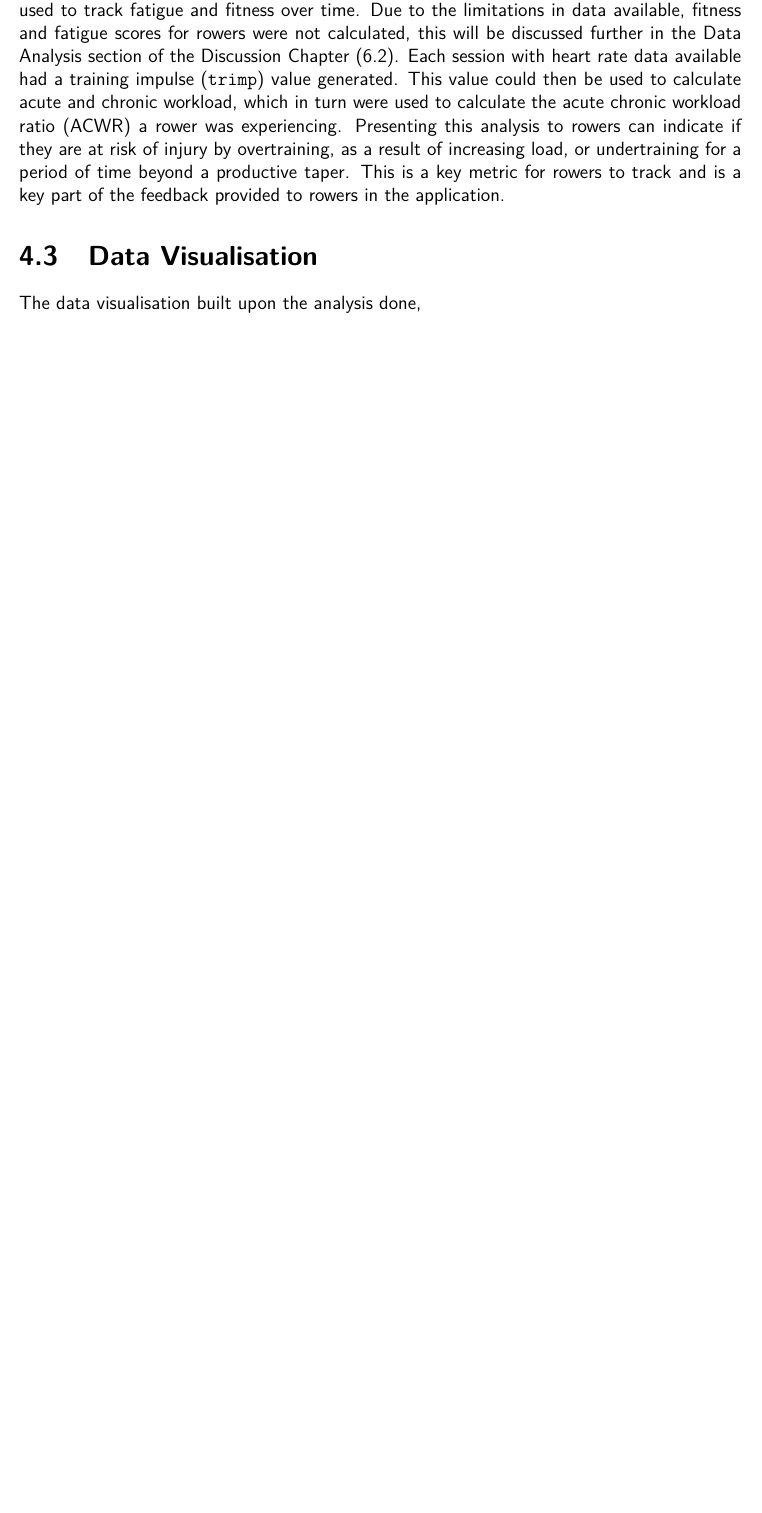
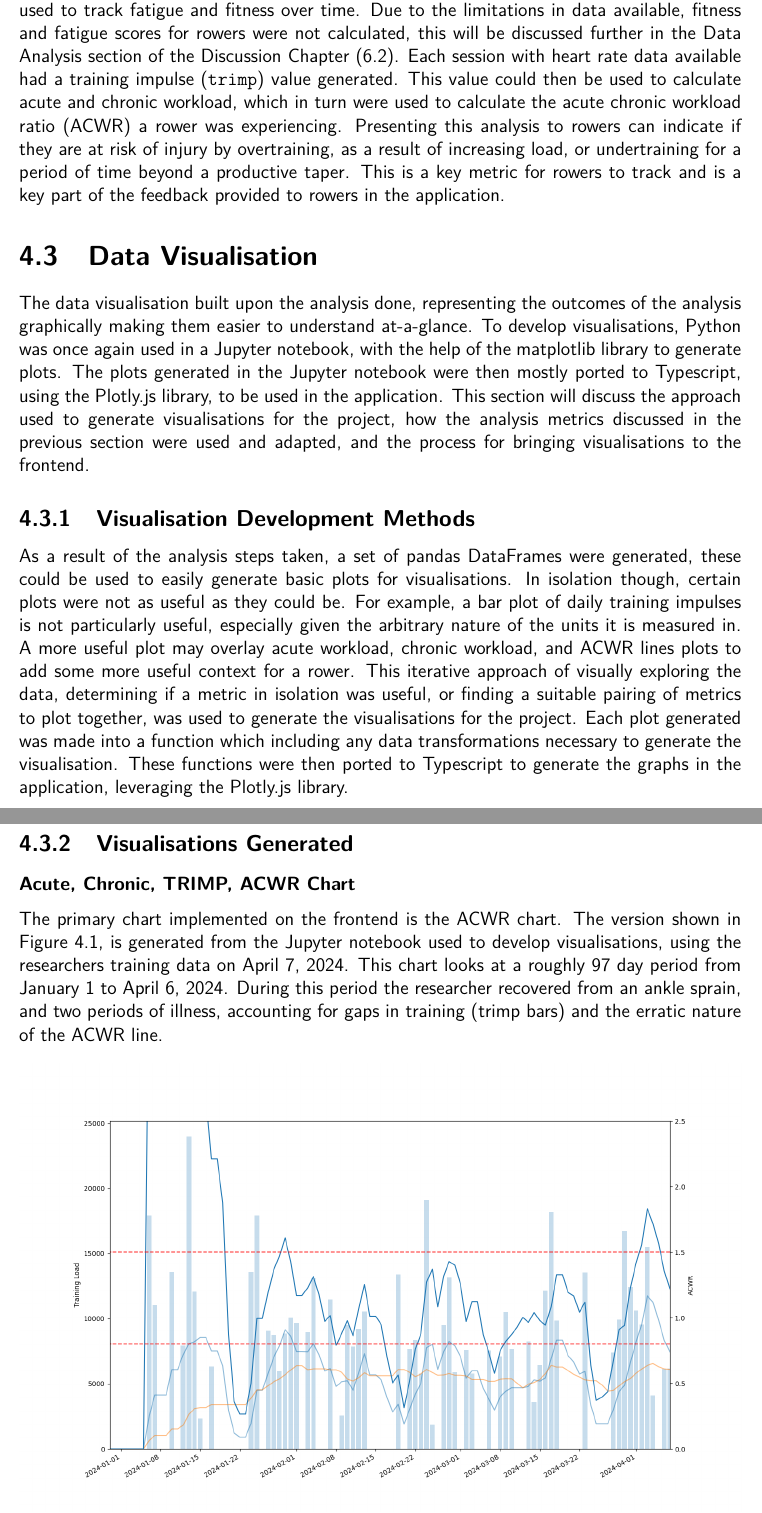
Before and after one commit to liamJunkermann/final-year-project-writeup, a LaTeX thesis (main.tex, which reads project/data-analysis-viz.tex): part of page 32 of 55 before the commit and two parts of pages 32 and 33 of 57 after it, the two joined at a grey line, cut so that both start at the same text, the shorter picture padded with empty space. Compiled offline with pdfLaTeX.

Commit message:
starting data vis sect

```diff
--- a/project/data-analysis-viz.tex
+++ b/project/data-analysis-viz.tex
@@ -40,4 +40,11 @@ The most in-depth analysis performed was training impulse analysis. As described
 Each session with heart rate data available had a training impulse (\texttt{trimp}) value generated. This value could then be used to calculate acute and chronic workload, which in turn were used to calculate the acute chronic workload ratio (ACWR) a rower was experiencing. Presenting this analysis to rowers can indicate if they are at risk of injury by overtraining, as a result of increasing load, or undertraining for a period of time beyond a productive taper. This is a key metric for rowers to track and is a key part of the feedback provided to rowers in the application.
 
 \section{\label{sec:data-viz}Data Visualisation}
-The data visualisation built upon the analysis done,
+The data visualisation built upon the analysis done, representing the outcomes of the analysis graphically making them easier to understand at-a-glance. To develop visualisations, Python was once again used in a Jupyter notebook, with the help of the matplotlib library to generate plots. The plots generated in the Jupyter notebook were then mostly ported to Typescript, using the Plotly.js library, to be used in the application. This section will discuss the approach used to generate visualisations for the project, how the analysis metrics discussed in the previous section were used and adapted, and the process for bringing visualisations to the frontend.
+
+\subsection{Visualisation Development Methods}
+As a result of the analysis steps taken, a set of pandas DataFrames were generated, these could be used to easily generate basic plots for visualisations. In isolation though, certain plots were not as useful as they could be. For example, a bar plot of daily training impulses is not particularly useful, especially given the arbitrary nature of the units it is measured in. A more useful plot may overlay acute workload, chronic workload, and ACWR lines plots to add some more useful context for a rower. This iterative approach of visually exploring the data, determining if a metric in isolation was useful, or finding a suitable pairing of metrics to plot together, was used to generate the visualisations for the project. Each plot generated was made into a function which including any data transformations necessary to generate the visualisation. These functions were then ported to Typescript to generate the graphs in the application, leveraging the Plotly.js library.
+
+\subsection{Visualisations Generated}
+\subsubsection{Acute, Chronic, TRIMP, ACWR Chart}
+The primary chart implemented on the frontend is the ACWR chart. The version shown in \autoref{fig:acwr}, is generated from the Jupyter notebook used to develop visualisations, using the researchers training data on April 7, 2024. This chart looks at a roughly 97 day period from January 1 to April 6, 2024. During this period the researcher recovered from an ankle sprain, and two periods of illness, accounting for gaps in training (trimp bars) and the erratic nature of the ACWR line.
```
Also changed, not shown: project/data-analysis-viz.tex (14 more changed lines).
